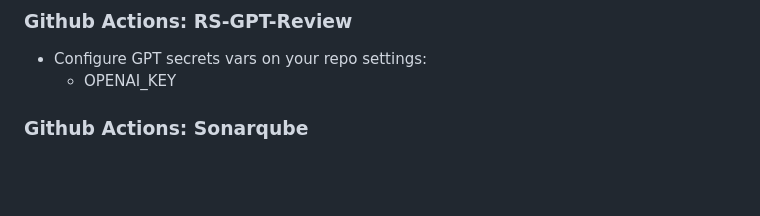
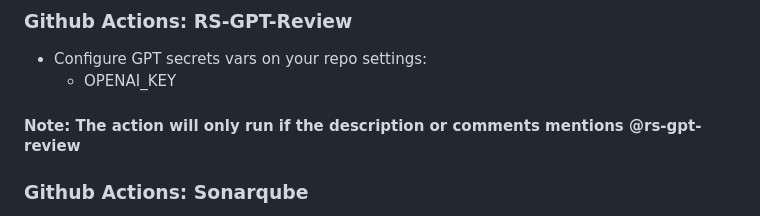
Before and after one commit to rootstrap/flutter-base, a Markdown page: README.md, the part around the change. Rendered like a GitHub page; blank space fills up the shorter version.

Commit message:
impruve readme

```diff
--- a/README.md
+++ b/README.md
@@ -194,6 +194,7 @@ the [CI/CD pipelines](https://www.notion.so/rootstrap/Flutter-CI-CD-9a0a5957ee84
 ### Github Actions: RS-GPT-Review
 - Configure GPT secrets vars on your repo settings:
     - OPENAI_KEY
+#### Note: The action will only run if the description or comments mentions @rs-gpt-review
 
 ### Github Actions: Sonarqube
 - Go to you sonarqube server and configure a new project.
```
